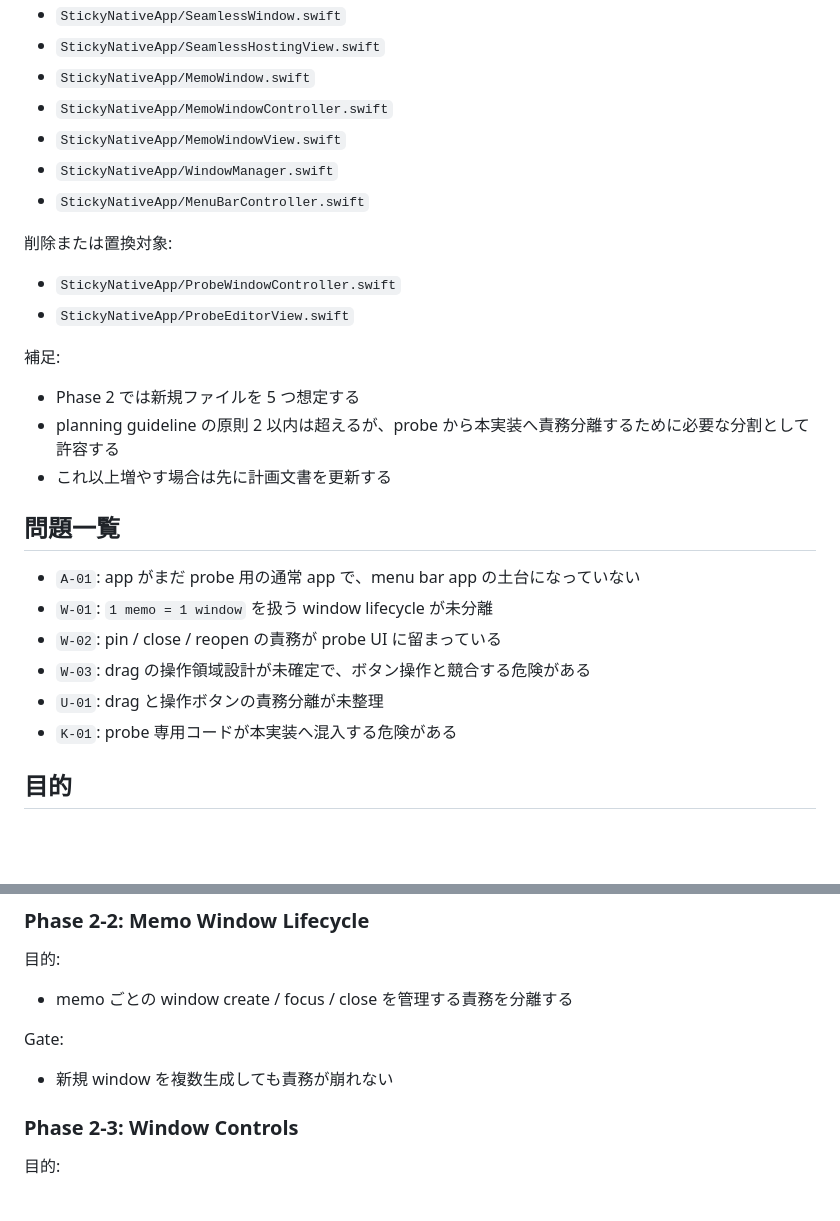
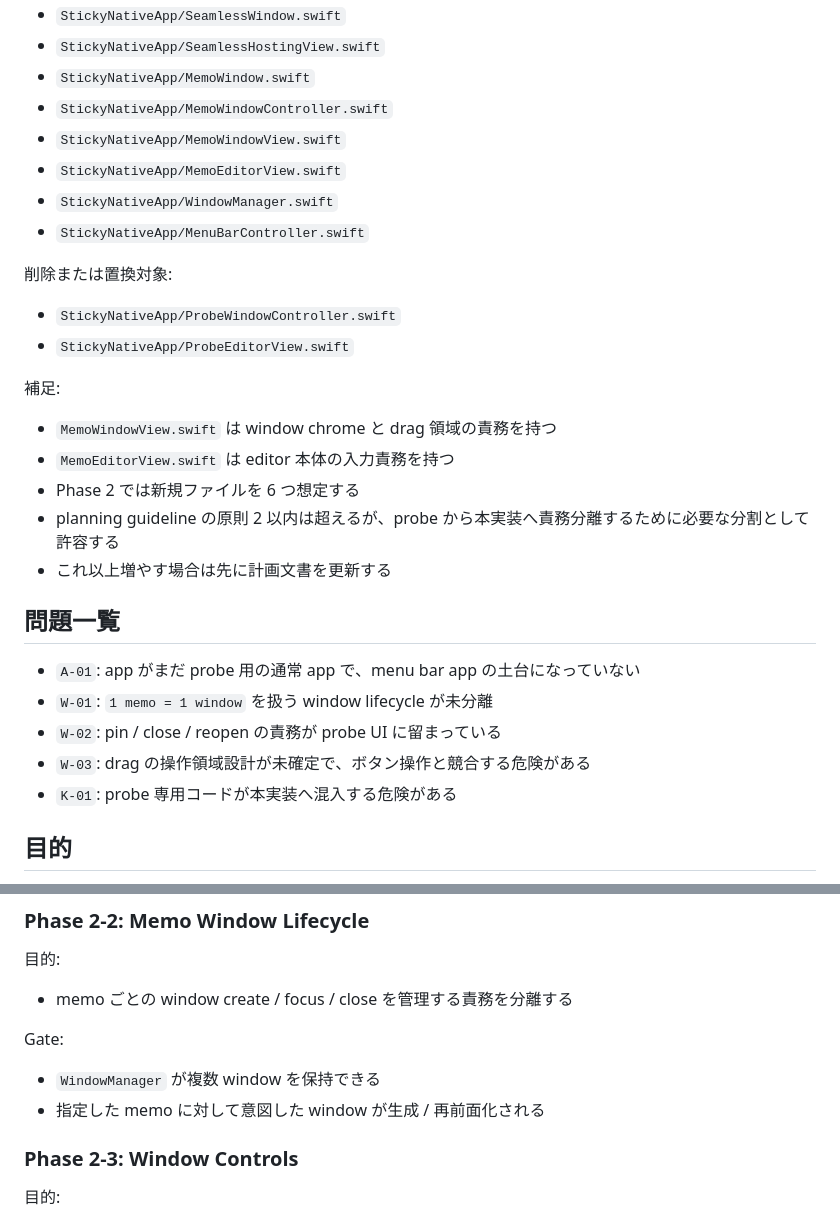
Before and after one commit to SORA-localize/sticky-native, a Markdown page: docs/roadmap/phase-2-window-core-mvp-plan.md, 2 parts joined by grey strips. GitHub-like rendering; blank space fills up the shorter version.

Commit message:
Clarify phase 2 file ownership

```diff
--- a/docs/roadmap/phase-2-window-core-mvp-plan.md
+++ b/docs/roadmap/phase-2-window-core-mvp-plan.md
@@ -23,6 +23,7 @@
 - `StickyNativeApp/MemoWindow.swift`
 - `StickyNativeApp/MemoWindowController.swift`
 - `StickyNativeApp/MemoWindowView.swift`
+- `StickyNativeApp/MemoEditorView.swift`
 - `StickyNativeApp/WindowManager.swift`
 - `StickyNativeApp/MenuBarController.swift`
 
@@ -31,7 +32,9 @@
 - `StickyNativeApp/ProbeEditorView.swift`
 
 補足:
-- Phase 2 では新規ファイルを 5 つ想定する
+- `MemoWindowView.swift` は window chrome と drag 領域の責務を持つ
+- `MemoEditorView.swift` は editor 本体の入力責務を持つ
+- Phase 2 では新規ファイルを 6 つ想定する
 - planning guideline の原則 2 以内は超えるが、probe から本実装へ責務分離するために必要な分割として許容する
 - これ以上増やす場合は先に計画文書を更新する
 
@@ -41,7 +44,6 @@
 - `W-01`: `1 memo = 1 window` を扱う window lifecycle が未分離
 - `W-02`: pin / close / reopen の責務が probe UI に留まっている
 - `W-03`: drag の操作領域設計が未確定で、ボタン操作と競合する危険がある
-- `U-01`: drag と操作ボタンの責務分離が未整理
 - `K-01`: probe 専用コードが本実装へ混入する危険がある
 
 ## 目的
@@ -85,7 +87,8 @@ Gate:
 - memo ごとの window create / focus / close を管理する責務を分離する
 
 Gate:
-- 新規 window を複数生成しても責務が崩れない
+- `WindowManager` が複数 window を保持できる
+- 指定した memo に対して意図した window が生成 / 再前面化される
 
 ### Phase 2-3: Window Controls
 
```
